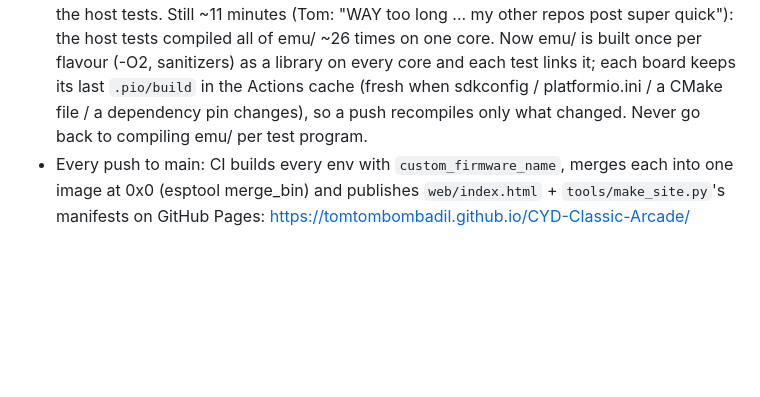
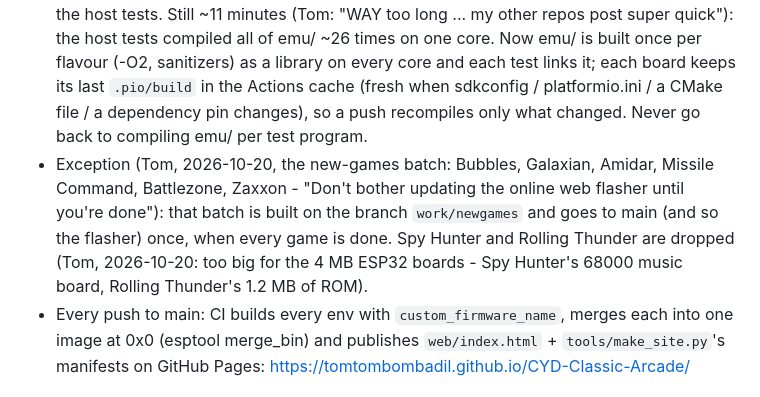
Before and after one commit to tomtombombadil/CYD-Classic-Arcade, a Markdown page: CLAUDE.md, the part around the change. Rendered like a GitHub page; blank space fills up the shorter version.

Commit message:
CLAUDE.md: the new-games batch goes to main once, when done (Tom)
Co-Authored-By: Claude Opus 5.5 <noreply@anthropic.com>
Claude-Session: https://claude.ai/code/session_01LYerMsUZxguRrm9znCSNFt

```diff
--- a/CLAUDE.md
+++ b/CLAUDE.md
@@ -1093,6 +1093,13 @@ Started 2026-10-14. Design: `docs/SPEC.md`; ROM sets: `docs/ROMS.md`.
   `.pio/build` in the Actions cache (fresh when sdkconfig / platformio.ini
   / a CMake file / a dependency pin changes), so a push recompiles only
   what changed. Never go back to compiling emu/ per test program.
+- Exception (Tom, 2026-10-20, the new-games batch: Bubbles, Galaxian,
+  Amidar, Missile Command, Battlezone, Zaxxon - "Don't bother updating the
+  online web flasher until you're done"): that batch is built on the
+  branch `work/newgames` and goes to main (and so the flasher) once, when
+  every game is done. Spy Hunter and Rolling Thunder are dropped (Tom,
+  2026-10-20: too big for the 4 MB ESP32 boards - Spy Hunter's 68000 music
+  board, Rolling Thunder's 1.2 MB of ROM).
 - Every push to main: CI builds every env with `custom_firmware_name`,
   merges each into one image at 0x0 (esptool merge_bin) and publishes
   `web/index.html` + `tools/make_site.py`'s manifests on GitHub Pages:
```
